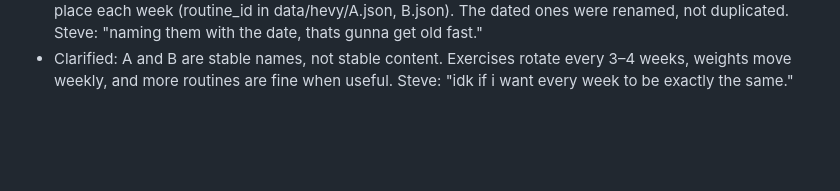
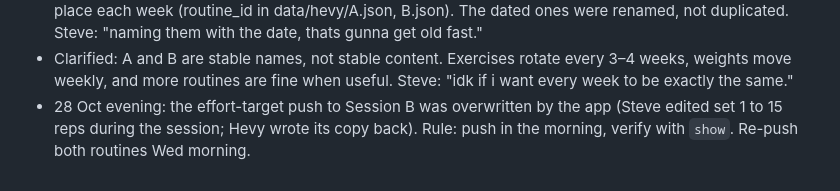
Before and after one commit to sjhansen3/workout_tracker, a Markdown page: data/decisions.md, the part around the change. Rendered like a GitHub page; blank space fills up the shorter version.

Commit message:
COACH: push routines in the morning, verify with show
Co-Authored-By: Claude Fable 5.1 <noreply@anthropic.com>
Claude-Session: https://claude.ai/code/session_01D1JheBwhYgigUFzvCCM8eX

```diff
--- a/data/decisions.md
+++ b/data/decisions.md
@@ -55,3 +55,4 @@
 - Tue 27 Oct: Fitbod → Hevy too, since the key is live. "Tue 27 Oct · Upper body": incline press + band row, light RDL + pull-aparts, lateral raise + side plank, bird dog. Legs rest after Monday's run. Steve: "the website still links to fitbod." Fitbod is retired.
 - Hevy routines are two standing ones, "Session A · Full body" and "Session B · Upper + hinge", updated in place each week (routine_id in data/hevy/A.json, B.json). The dated ones were renamed, not duplicated. Steve: "naming them with the date, thats gunna get old fast."
 - Clarified: A and B are stable names, not stable content. Exercises rotate every 3–4 weeks, weights move weekly, and more routines are fine when useful. Steve: "idk if i want every week to be exactly the same."
+- 28 Oct evening: the effort-target push to Session B was overwritten by the app (Steve edited set 1 to 15 reps during the session; Hevy wrote its copy back). Rule: push in the morning, verify with `show`. Re-push both routines Wed morning.
```
Also changed, not shown: COACH.md (+1 -1 lines).
